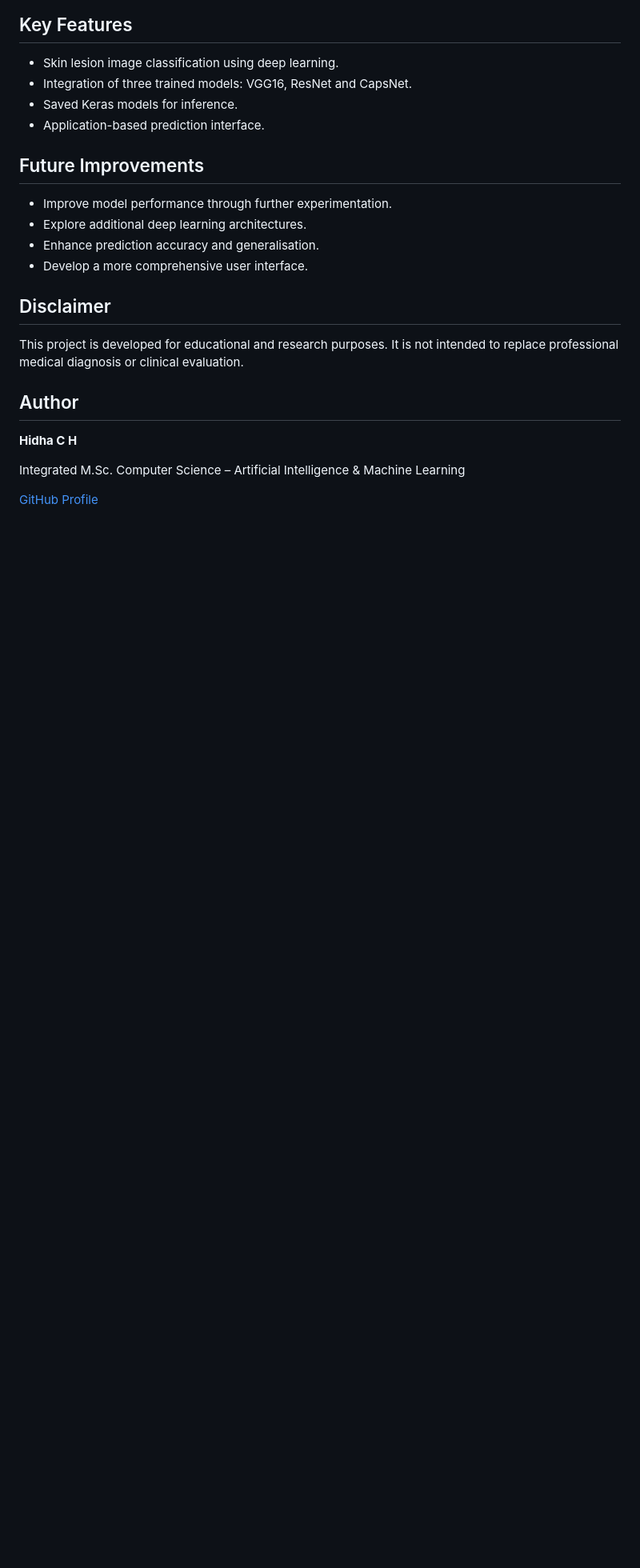
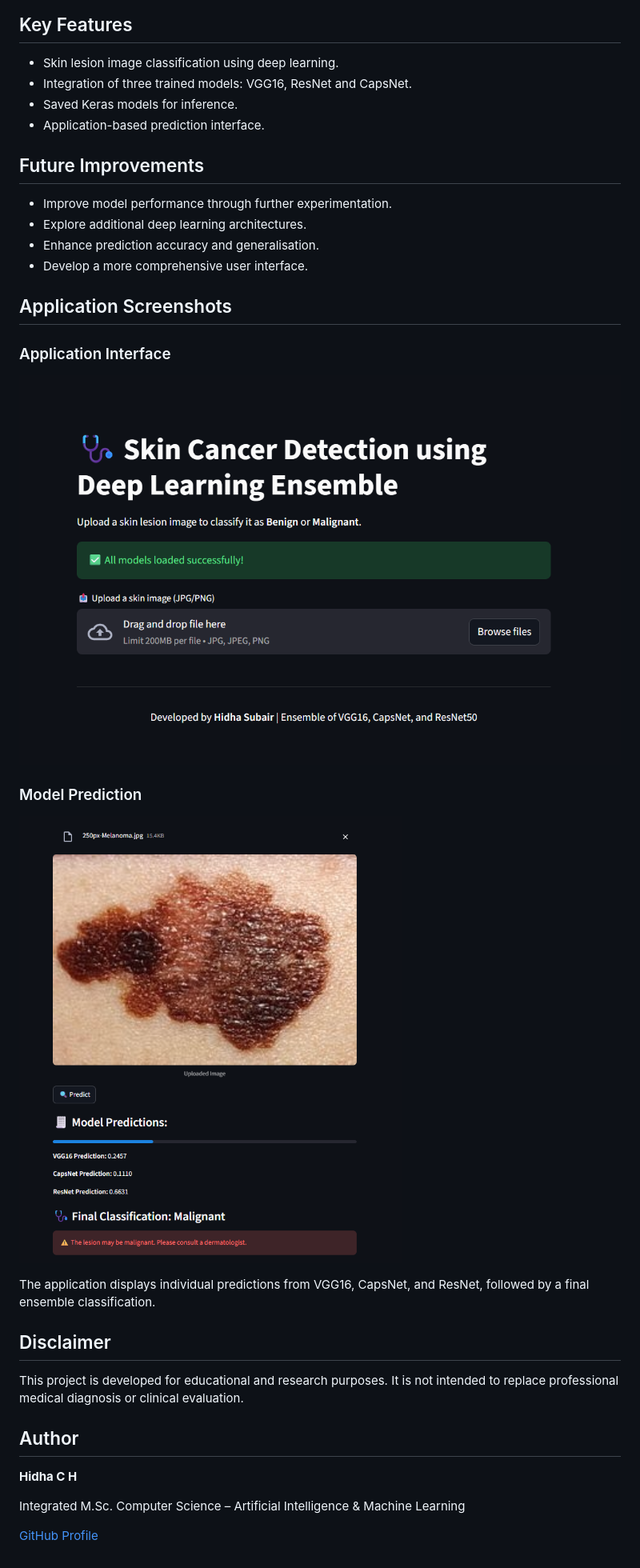
Before and after one commit to Hidha09/skin-cancer-detection, a Markdown page: README.md, the part around the change. Shown at 80% size. Rendered like a GitHub page; pictures changed too: screenshots/home.png (added), screenshots/prediction.png (added); blank space fills up the shorter version.

Commit message:
Add application screenshots to README

```diff
--- a/README.md
+++ b/README.md
@@ -110,6 +110,19 @@ python app.py
 - Enhance prediction accuracy and generalisation.
 - Develop a more comprehensive user interface.
 
+
+## Application Screenshots
+
+### Application Interface
+![Skin Cancer Detection Application](screenshots/home.png)
+
+### Model Prediction
+![Skin Cancer Detection Prediction](screenshots/prediction.png)
+
+The application displays individual predictions from VGG16,
+CapsNet, and ResNet, followed by a final ensemble classification.
+
+
 ## Disclaimer
 
 This project is developed for educational and research purposes. It is not intended to replace professional medical diagnosis or clinical evaluation.
```
